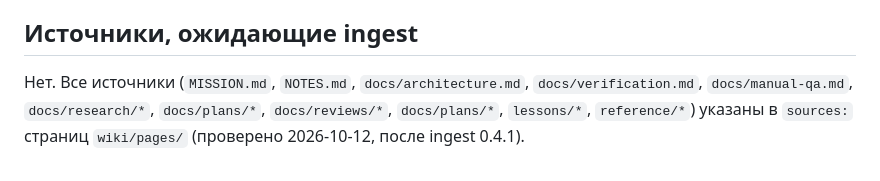
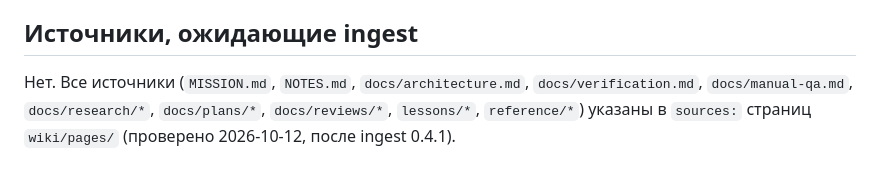
Before and after one commit to joerude/lichess-training, a Markdown page: wiki/index.md, the part around the change. GitHub-like rendering.

Commit message:
docs(wiki): drop a duplicate source path in the index

```diff
--- a/wiki/index.md
+++ b/wiki/index.md
@@ -36,4 +36,4 @@
 - [[verification-status]] — Статус проверок.
 
 ## Источники, ожидающие ingest
-Нет. Все источники (`MISSION.md`, `NOTES.md`, `docs/architecture.md`, `docs/verification.md`, `docs/manual-qa.md`, `docs/research/*`, `docs/plans/*`, `docs/reviews/*`, `docs/plans/*`, `lessons/*`, `reference/*`) указаны в `sources:` страниц `wiki/pages/` (проверено 2026-10-12, после ingest 0.4.1).
+Нет. Все источники (`MISSION.md`, `NOTES.md`, `docs/architecture.md`, `docs/verification.md`, `docs/manual-qa.md`, `docs/research/*`, `docs/plans/*`, `docs/reviews/*`, `lessons/*`, `reference/*`) указаны в `sources:` страниц `wiki/pages/` (проверено 2026-10-12, после ingest 0.4.1).
```
